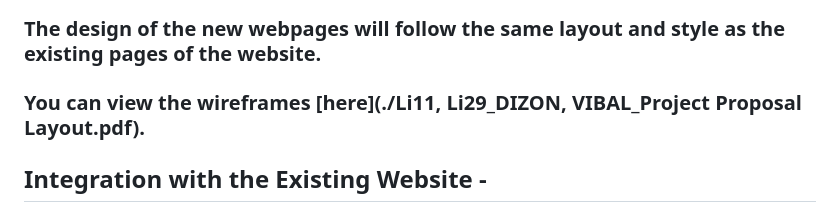
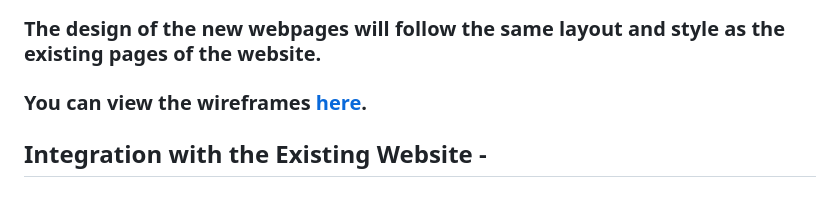
Before and after one commit to nikkodizon/WDProjLithiumDIZONVIBAL, a Markdown page: Proposal/README.md, the part around the change. GitHub-like rendering.

```diff
--- a/Proposal/README.md
+++ b/Proposal/README.md
@@ -62,7 +62,7 @@
 ### Attached in the repository are the wireframes for the new webpages related to the HTML form.
 ### These wireframes clearly show the layout, page titles, section headers, form elements, and navigation between pages.
 ### The design of the new webpages will follow the same layout and style as the existing pages of the website.
-### You can view the wireframes [here](./Li11, Li29_DIZON, VIBAL_Project Proposal Layout.pdf).
+### You can view the wireframes [here](./Project-Proposal-Layout.pdf).
 
 ## **Integration with the Existing Website** -
 ### The new HTML form and webpages will be integrated into the current website structure.
```
